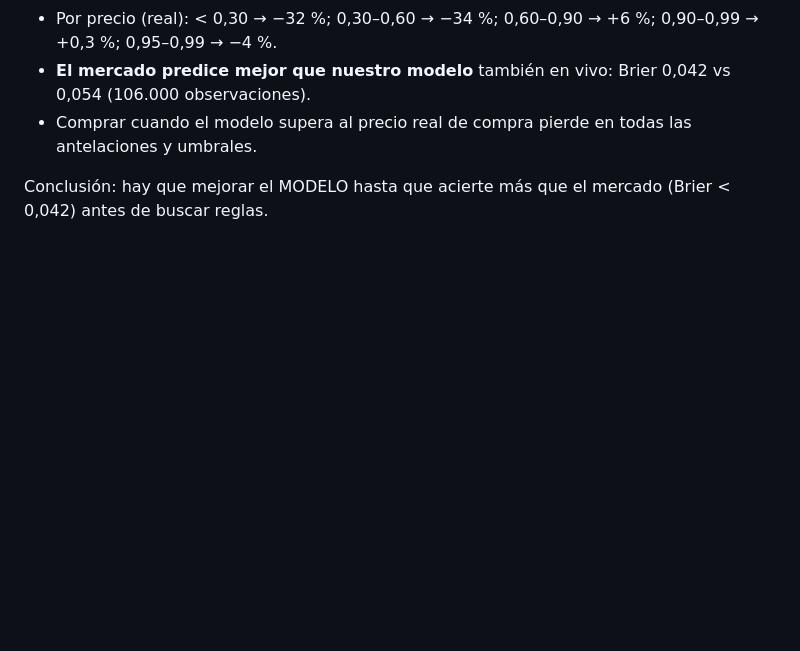
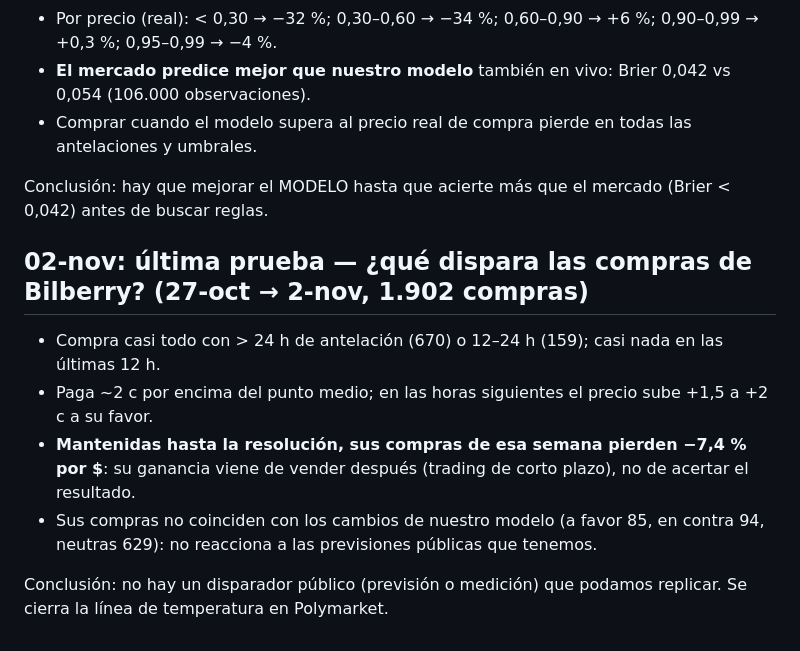
Before and after one commit to eriphelo15/nexus-replicator, a Markdown page: prediction_bot/bilberry/RESULTADOS.md, the part around the change. Rendered like a GitHub page; blank space fills up the shorter version.

Commit message:
datos(bilberry): última prueba sobre los disparadores de Bilberry; cierre de la línea de temperatura
Co-Authored-By: Claude Opus 5.5 <noreply@anthropic.com>
Claude-Session: https://claude.ai/code/session_01245xmKuYhHsUNamTAy2NVq

```diff
--- a/prediction_bot/bilberry/RESULTADOS.md
+++ b/prediction_bot/bilberry/RESULTADOS.md
@@ -140,3 +140,15 @@ Regla Δp ≥ 0,20, apuestas de 25 $, comisión 1,7 %. ECMWF desde la copia ofic
 - Comprar cuando el modelo supera al precio real de compra pierde en todas las antelaciones y umbrales.
 
 Conclusión: hay que mejorar el MODELO hasta que acierte más que el mercado (Brier < 0,042) antes de buscar reglas.
+
+## 02-nov: última prueba — ¿qué dispara las compras de Bilberry? (27-oct → 2-nov, 1.902 compras)
+
+- Compra casi todo con > 24 h de antelación (670) o 12–24 h (159); casi nada en las últimas 12 h.
+- Paga ~2 c por encima del punto medio; en las horas siguientes el precio sube +1,5 a +2 c a su favor.
+- **Mantenidas hasta la resolución, sus compras de esa semana pierden −7,4 % por $**: su ganancia viene de
+  vender después (trading de corto plazo), no de acertar el resultado.
+- Sus compras no coinciden con los cambios de nuestro modelo (a favor 85, en contra 94, neutras 629):
+  no reacciona a las previsiones públicas que tenemos.
+
+Conclusión: no hay un disparador público (previsión o medición) que podamos replicar. Se cierra la línea de
+temperatura en Polymarket.
```
